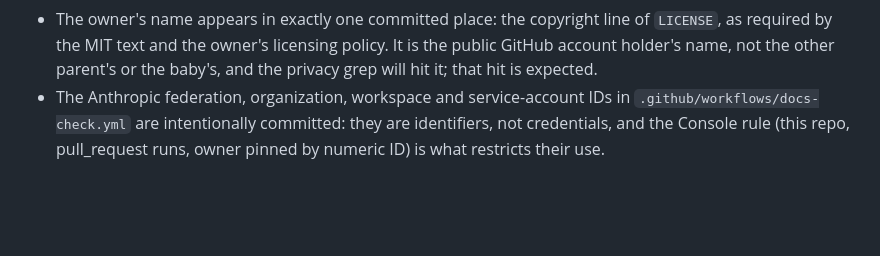
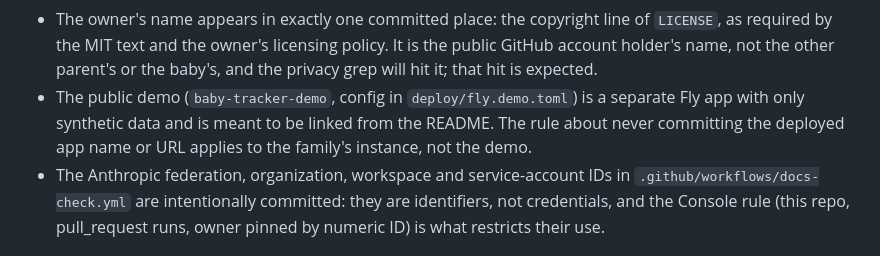
Before and after one commit to magratheazaphod/baby-tracker, a Markdown page: CLAUDE.md, the part around the change. GitHub-like rendering; blank space fills up the shorter version.

Commit message:
CLAUDE.md: the demo app name is public by design
Co-Authored-By: Claude Fable 5.1 <noreply@anthropic.com>
Claude-Session: https://claude.ai/code/session_01H4cDvFLokMebegEG8sKtMq

```diff
--- a/CLAUDE.md
+++ b/CLAUDE.md
@@ -38,6 +38,10 @@ Production is live and the parents depend on it.
   of `LICENSE`, as required by the MIT text and the owner's licensing policy.
   It is the public GitHub account holder's name, not the other parent's or the
   baby's, and the privacy grep will hit it; that hit is expected.
+- The public demo (`baby-tracker-demo`, config in `deploy/fly.demo.toml`)
+  is a separate Fly app with only synthetic data and is meant to be linked
+  from the README. The rule about never committing the deployed app name or
+  URL applies to the family's instance, not the demo.
 - The Anthropic federation, organization, workspace and service-account IDs
   in `.github/workflows/docs-check.yml` are intentionally committed: they are
   identifiers, not credentials, and the Console rule (this repo, pull_request
```
